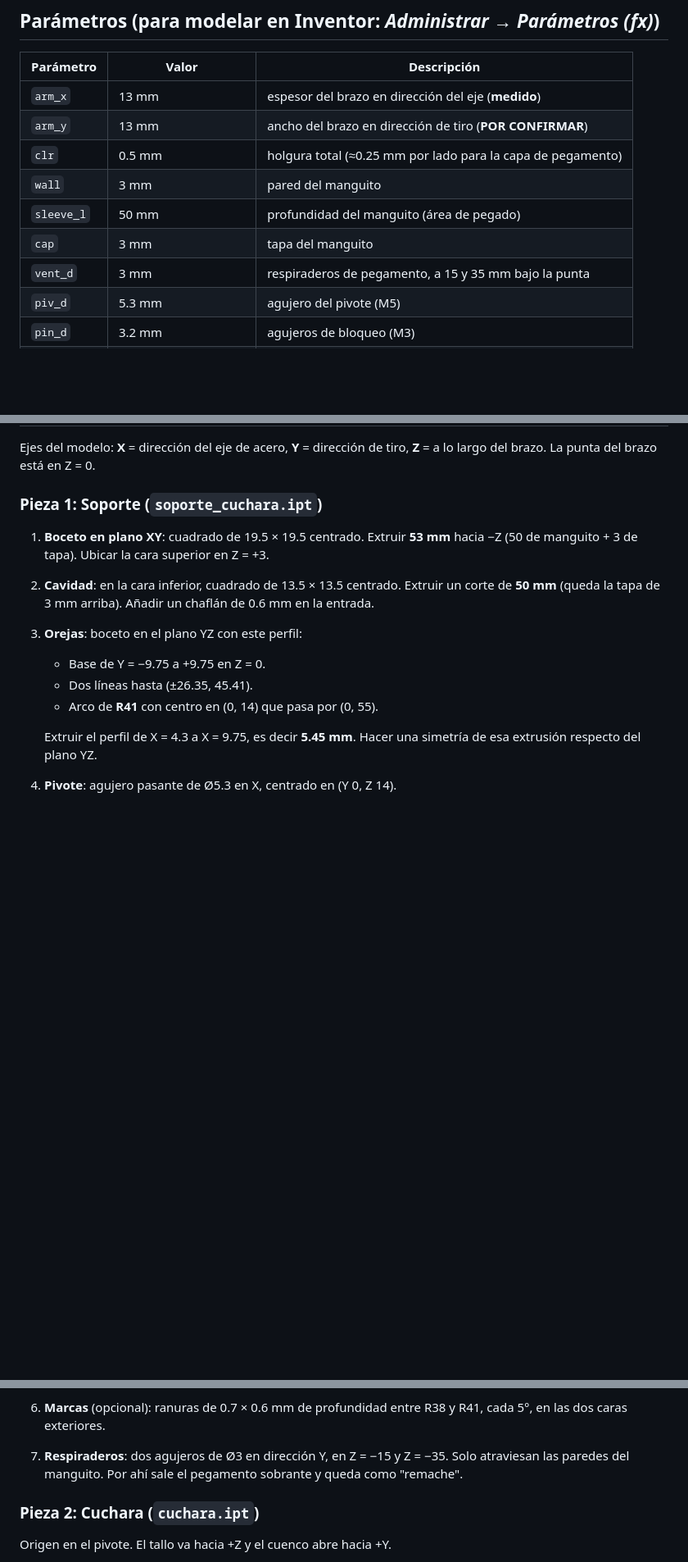
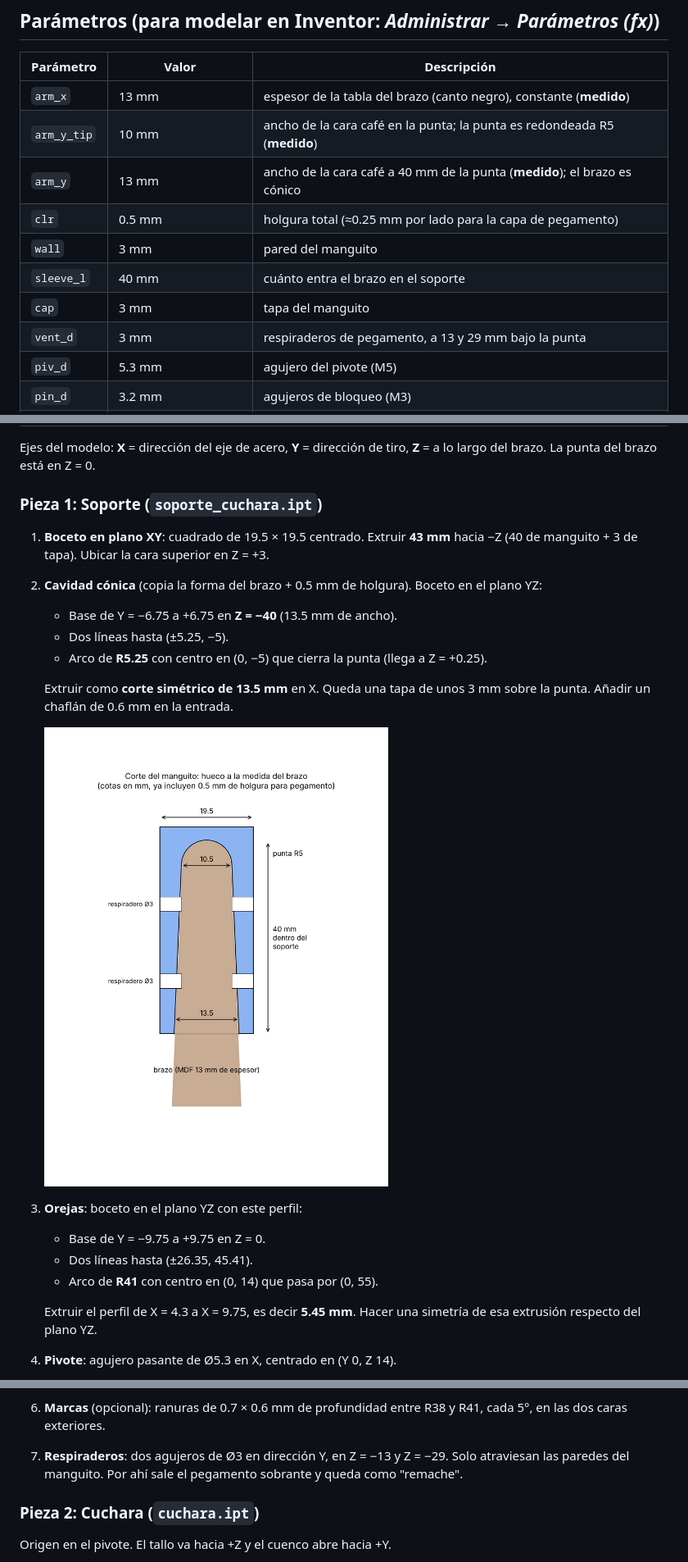
Before and after one commit to IanBv1820/Emprendimiento, a Markdown page: catapulta-cuchara/README.md, 3 parts joined by grey strips. Shown at 82% size. Rendered like a GitHub page; pictures changed too: catapulta-cuchara/img/corte_manguito.png (added); blank space fills up the shorter version.

```diff
--- a/catapulta-cuchara/README.md
+++ b/catapulta-cuchara/README.md
@@ -40,13 +40,14 @@ Diseño para impresión 3D en PLA. Son dos piezas impresas más tornillería est
 
 | Parámetro | Valor | Descripción |
 |---|---|---|
-| `arm_x` | 13 mm | espesor del brazo en dirección del eje (**medido**) |
-| `arm_y` | 13 mm | ancho del brazo en dirección de tiro (**POR CONFIRMAR**) |
+| `arm_x` | 13 mm | espesor de la tabla del brazo (canto negro), constante (**medido**) |
+| `arm_y_tip` | 10 mm | ancho de la cara café en la punta; la punta es redondeada R5 (**medido**) |
+| `arm_y` | 13 mm | ancho de la cara café a 40 mm de la punta (**medido**); el brazo es cónico |
 | `clr` | 0.5 mm | holgura total (≈0.25 mm por lado para la capa de pegamento) |
 | `wall` | 3 mm | pared del manguito |
-| `sleeve_l` | 50 mm | profundidad del manguito (área de pegado) |
+| `sleeve_l` | 40 mm | cuánto entra el brazo en el soporte |
 | `cap` | 3 mm | tapa del manguito |
-| `vent_d` | 3 mm | respiraderos de pegamento, a 15 y 35 mm bajo la punta |
+| `vent_d` | 3 mm | respiraderos de pegamento, a 13 y 29 mm bajo la punta |
 | `piv_d` | 5.3 mm | agujero del pivote (M5) |
 | `pin_d` | 3.2 mm | agujeros de bloqueo (M3) |
 | `stem_t` | 8 mm | espesor del tallo |
@@ -73,8 +74,15 @@ Ejes del modelo: **X** = dirección del eje de acero, **Y** = dirección de tiro
 
 ### Pieza 1: Soporte (`soporte_cuchara.ipt`)
 
-1. **Boceto en plano XY**: cuadrado de 19.5 × 19.5 centrado. Extruir **53 mm** hacia −Z (50 de manguito + 3 de tapa). Ubicar la cara superior en Z = +3.
-2. **Cavidad**: en la cara inferior, cuadrado de 13.5 × 13.5 centrado. Extruir un corte de **50 mm** (queda la tapa de 3 mm arriba). Añadir un chaflán de 0.6 mm en la entrada.
+1. **Boceto en plano XY**: cuadrado de 19.5 × 19.5 centrado. Extruir **43 mm** hacia −Z (40 de manguito + 3 de tapa). Ubicar la cara superior en Z = +3.
+2. **Cavidad cónica** (copia la forma del brazo + 0.5 mm de holgura). Boceto en el plano YZ:
+   - Base de Y = −6.75 a +6.75 en **Z = −40** (13.5 mm de ancho).
+   - Dos líneas hasta (±5.25, −5).
+   - Arco de **R5.25** con centro en (0, −5) que cierra la punta (llega a Z = +0.25).
+
+   Extruir como **corte simétrico de 13.5 mm** en X. Queda una tapa de unos 3 mm sobre la punta. Añadir un chaflán de 0.6 mm en la entrada.
+
+   ![Corte del manguito](img/corte_manguito.png)
 3. **Orejas**: boceto en el plano YZ con este perfil:
    - Base de Y = −9.75 a +9.75 en Z = 0.
    - Dos líneas hasta (±26.35, 45.41).
@@ -88,7 +96,7 @@ Ejes del modelo: **X** = dirección del eje de acero, **Y** = dirección de tiro
 
    Lo más cómodo es dibujar un agujero y usar un **patrón circular** con centro en el pivote: 7 instancias × 10° para la fila 1 y 6 instancias × 10° para la fila 2, empezando en −25°.
 6. **Marcas** (opcional): ranuras de 0.7 × 0.6 mm de profundidad entre R38 y R41, cada 5°, en las dos caras exteriores.
-7. **Respiraderos**: dos agujeros de Ø3 en dirección Y, en Z = −15 y Z = −35. Solo atraviesan las paredes del manguito. Por ahí sale el pegamento sobrante y queda como "remache".
+7. **Respiraderos**: dos agujeros de Ø3 en dirección Y, en Z = −13 y Z = −29. Solo atraviesan las paredes del manguito. Por ahí sale el pegamento sobrante y queda como "remache".
 
 ### Pieza 2: Cuchara (`cuchara.ipt`)
 
```
Also changed, not shown: other parts of catapulta-cuchara/README.md (+5 -4 lines), catapulta-cuchara/img/vista_lateral_angulos.png, catapulta-cuchara/img/vistas_3d.png, 6 other files.
